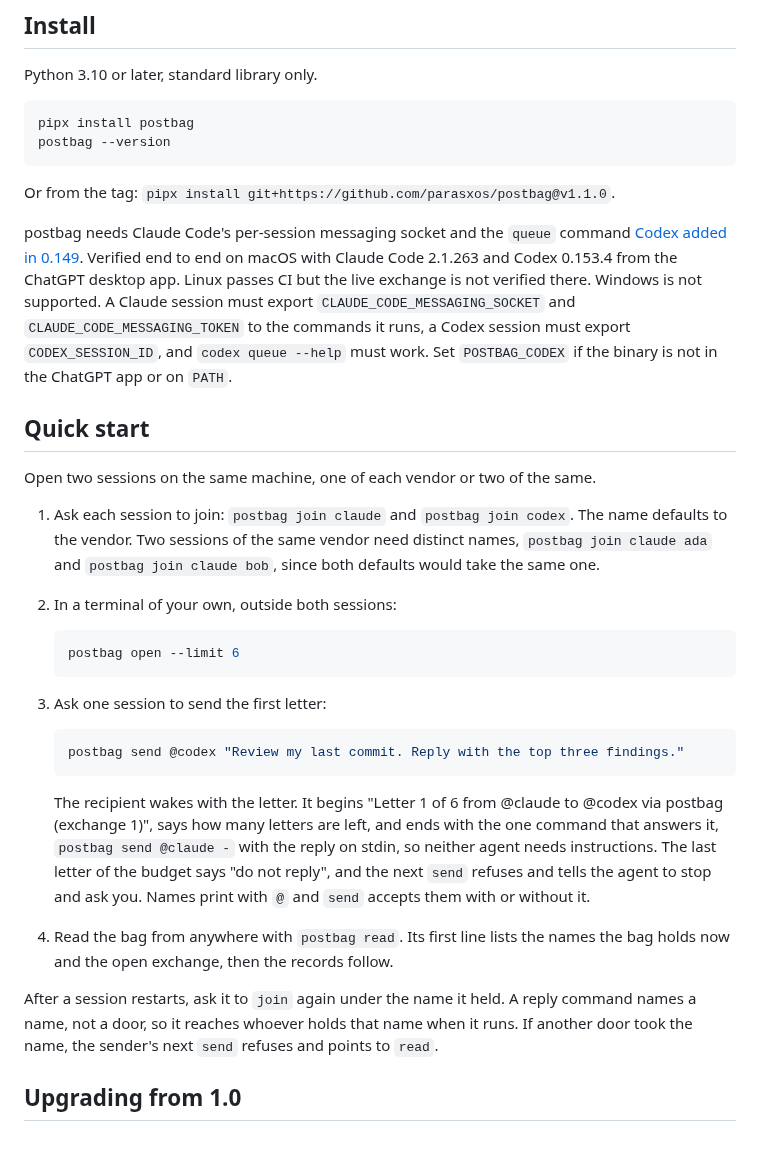
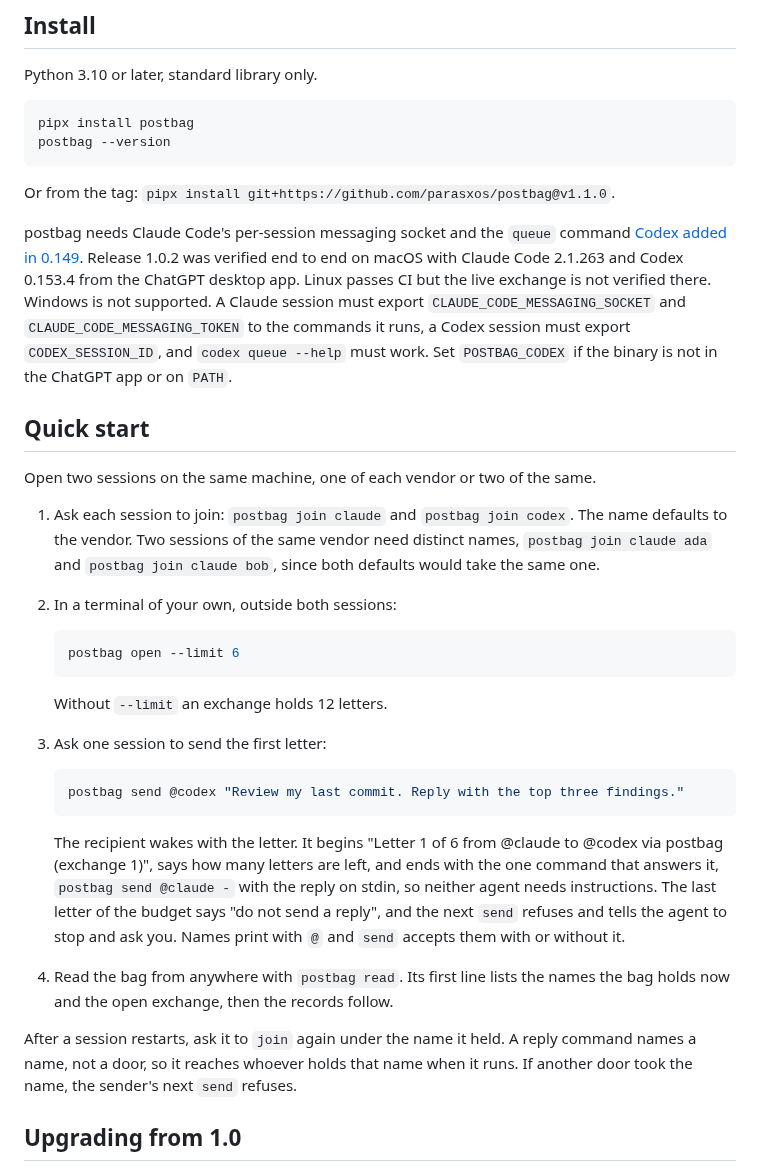
Before and after one commit to parasxos/postbag, a Markdown page: README.md, the part around the change. Drawn GitHub-style; blank space fills up the shorter version.

````diff
--- a/README.md
+++ b/README.md
@@ -31,11 +31,11 @@ Or from the tag: `pipx install git+https://github.com/parasxos/postbag@v1.1.0`.
 
 postbag needs Claude Code's per-session messaging socket and the `queue`
 command [Codex added in 0.149](https://github.com/openai/codex/releases/tag/rust-v0.149.0).
-Verified end to end on macOS with Claude Code 2.1.263 and Codex 0.153.4
-from the ChatGPT desktop app. Linux passes CI but the live exchange is not
-verified there. Windows is not supported. A Claude session must export
-`CLAUDE_CODE_MESSAGING_SOCKET` and `CLAUDE_CODE_MESSAGING_TOKEN` to the
-commands it runs, a Codex session must export `CODEX_SESSION_ID`, and
+Release 1.0.2 was verified end to end on macOS with Claude Code 2.1.263 and
+Codex 0.153.4 from the ChatGPT desktop app. Linux passes CI but the live
+exchange is not verified there. Windows is not supported. A Claude session
+must export `CLAUDE_CODE_MESSAGING_SOCKET` and `CLAUDE_CODE_MESSAGING_TOKEN`
+to the commands it runs, a Codex session must export `CODEX_SESSION_ID`, and
 `codex queue --help` must work. Set `POSTBAG_CODEX` if the binary is not in
 the ChatGPT app or on `PATH`.
 
@@ -53,6 +53,8 @@ Open two sessions on the same machine, one of each vendor or two of the same.
    postbag open --limit 6
    ```
 
+   Without `--limit` an exchange holds 12 letters.
+
 3. Ask one session to send the first letter:
 
    ```sh
@@ -63,9 +65,9 @@ Open two sessions on the same machine, one of each vendor or two of the same.
    @claude to @codex via postbag (exchange 1)", says how many letters are
    left, and ends with the one command that answers it, `postbag send
    @claude -` with the reply on stdin, so neither agent needs instructions.
-   The last letter of the budget says "do not reply", and the next `send`
-   refuses and tells the agent to stop and ask you. Names print with `@`
-   and `send` accepts them with or without it.
+   The last letter of the budget says "do not send a reply", and the next
+   `send` refuses and tells the agent to stop and ask you. Names print with
+   `@` and `send` accepts them with or without it.
 
 4. Read the bag from anywhere with `postbag read`. Its first line lists the
    names the bag holds now and the open exchange, then the records follow.
@@ -73,7 +75,7 @@ Open two sessions on the same machine, one of each vendor or two of the same.
 After a session restarts, ask it to `join` again under the name it held. A
 reply command names a name, not a door, so it reaches whoever holds that
 name when it runs. If another door took the name, the sender's next `send`
-refuses and points to `read`.
+refuses.
 
 ## Upgrading from 1.0
 
````
Also changed, not shown: CHANGELOG.md (+9 -6 lines), CONCEPT.md (+2 -9 lines), docs/assets/demo.gif, 5 other files.
